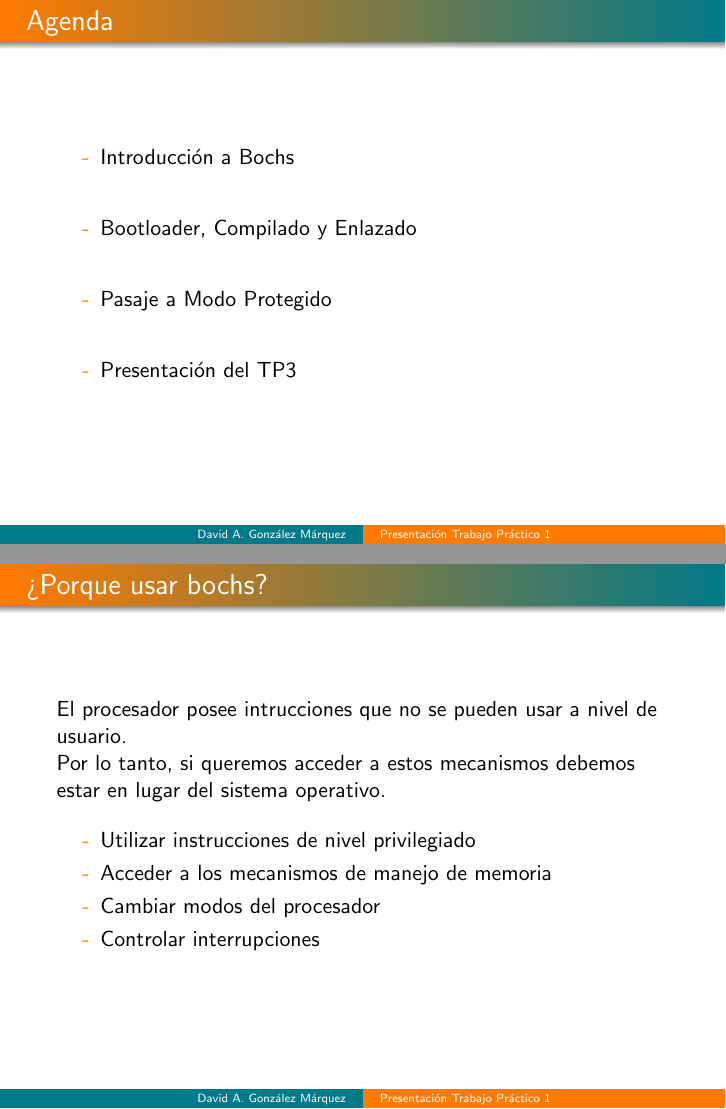
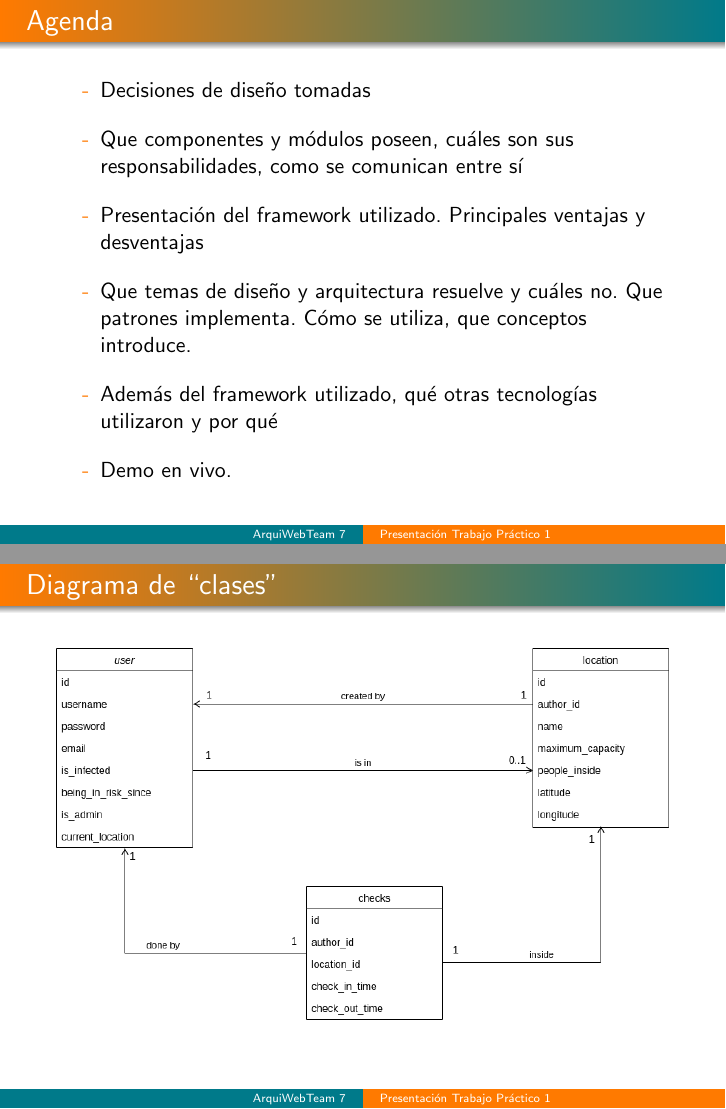
Before and after one commit to Garuflax/arquiwebTP1, LaTeX slides (presentacion/presentacion.tex): pages 2 and 3 of 5 before the commit and pages 2 and 3 of 6 after it, joined at a grey line. Compiled offline with pdfLaTeX; the source files are stored in an older character set and shown here as Unicode.

Commit message:
Agregar diagrama de entidades de la base de datos a la presentación

```diff
--- a/presentacion/presentacion.tex
+++ b/presentacion/presentacion.tex
@@ -23,11 +23,11 @@
 \title{Presentación Trabajo Práctico 1}
 \subtitle{Arquitecturas de Aplicaciones Web}
 
-\author[David A. González Márquez]{David Alejandro González Márquez}
+\author[ArquiWebTeam 7]{Facundo Linari \and Franco Nicolás Castagna}
 \institute{Departamento de Computación\\
 Facultad de Ciencias Exactas y Naturales\\
 Universidad de Buenos Aires}
-\date{18-11-20}
+\date{25-11-20}
 
 \definecolor{celeste}{rgb}{.255,.41,.884}
 \definecolor{rojo}{rgb}{1, 0, 0}
@@ -38,25 +38,19 @@ Universidad de Buenos Aires}
 
 \begin{frame}
     \frametitle{Agenda}
-    \begin{itemize}\setlength\itemsep{2em}
-     \item[-] Introducción a Bochs
-     \item[-] Bootloader, Compilado y Enlazado
-     \item[-] Pasaje a Modo Protegido
-     \item[-] Presentación del TP3
+    \begin{itemize}\setlength\itemsep{1em}
+     \item[-] Decisiones de diseño tomadas
+     \item[-] Que componentes y módulos poseen, cuáles son sus responsabilidades, como se comunican entre sí
+     \item[-] Presentación del framework utilizado. Principales ventajas y desventajas
+     \item[-] Que temas de diseño y arquitectura resuelve y cuáles no. Que patrones implementa. Cómo se utiliza, que conceptos introduce.
+     \item[-] Además del framework utilizado, qué otras tecnologías utilizaron y por qué
+     \item[-] Demo en vivo.
     \end{itemize}
 \end{frame}
 
 \begin{frame}
-    \frametitle{¿Porque usar bochs?}
-    El procesador posee intrucciones que no se pueden usar a nivel de usuario. \\
-    Por lo tanto, si queremos acceder a estos mecanismos debemos estar en lugar del sistema operativo.
-    \vspace{0.3cm}
-    \begin{itemize}
-    \item[-] Utilizar instrucciones de nivel privilegiado
-    \item[-] Acceder a los mecanismos de manejo de memoria
-    \item[-] Cambiar modos del procesador
-    \item[-] Controlar interrupciones
-    \end{itemize}
+    \frametitle{Diagrama de ``clases''}
+    \includegraphics[width=1.0\textwidth]{img/db-entities.png}
 \end{frame}
 
 \begin{frame}
@@ -82 +81,5 @@ Universidad de Buenos Aires}
+    \Huge Demo en vivo
+    \end{center}
+\end{frame}
+
 \end{document}
```
Also changed, not shown: presentacion/img/angular-logo.png (added), presentacion/img/db-entities.png (added), presentacion/img/flask-logo.png (added), presentacion/presentacion.tex (23 more changed lines).
